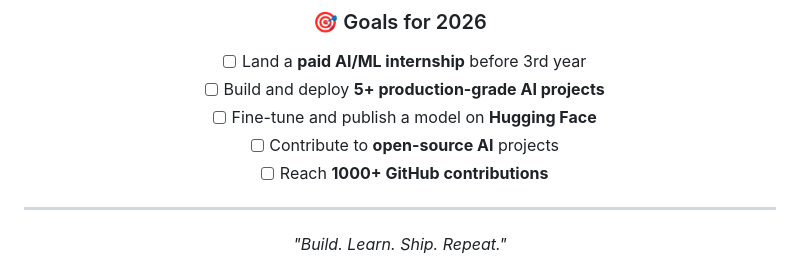
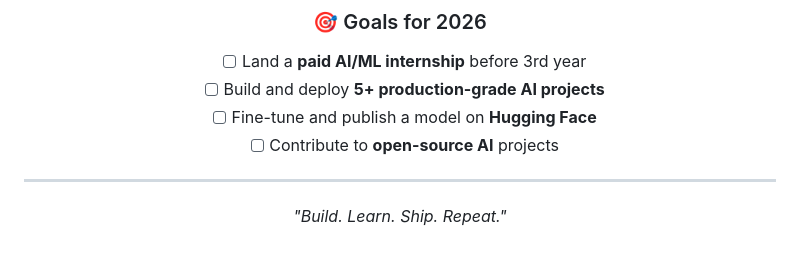
Before and after one commit to shubham001312/Shubham-Mallick, a Markdown page: README.md, the part around the change. GitHub-like rendering.

```diff
--- a/README.md
+++ b/README.md
@@ -115,7 +115,6 @@ Currently diving deep into **AI/ML Engineering** — from Python & DSA foundatio
 - [ ] Build and deploy **5+ production-grade AI projects**
 - [ ] Fine-tune and publish a model on **Hugging Face**
 - [ ] Contribute to **open-source AI** projects
-- [ ] Reach **1000+ GitHub contributions**
 
 ---
 
```
